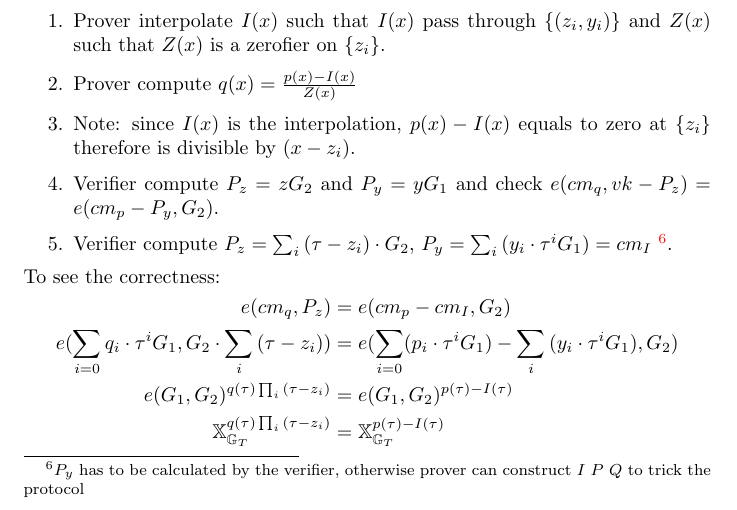
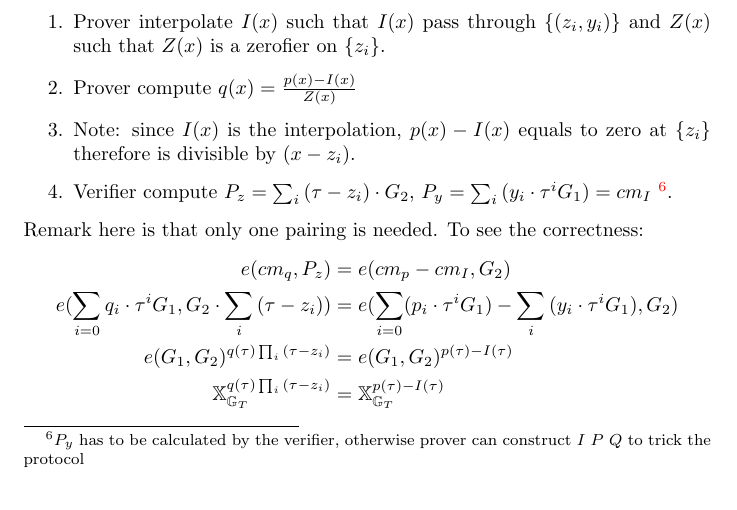
Before and after one commit to XiaowenHu96/zk-notes, a LaTeX document (notes.tex): part of page 16 of 16, cut so that both start at the same text. Compiled offline with pdfLaTeX.

Commit message:
more notes

```diff
--- a/notes.tex
+++ b/notes.tex
@@ -877,13 +877,12 @@ Continue from above, now the request is a set of points $open(p, \{y_i\}, \{z_i\
     \item Prover compute $q(x) = \frac{p(x) - I(x)}{Z(x)}$
     \item Note: since $I(x)$ is the interpolation, $p(x) - I(x)$ equals to zero at
         $\{z_i\}$ therefore is divisible by $(x - z_i)$.
-    \item Verifier compute $P_z = zG_2$ and $P_y = yG_1$ and check
-        $e({cm}_q, vk-P_z) = e({cm}_p-P_y, G_2)$.
     \item Verifier compute $P_z = \sum_i{(\tau - z_i )}\cdot G_2$, $P_y =
         \sum_i{(y_i\cdot\tau^{i}G_1)} = cm_{I}$ \footnote{$P_y$ has to be
         calculated by the verifier, otherwise prover can construct $I$ $P$ $Q$
     to trick the protocol}.
 \end{enumerate}
+Remark here is that only one pairing is needed.
 To see the correctness:
 \[
 \begin{aligned}
```
